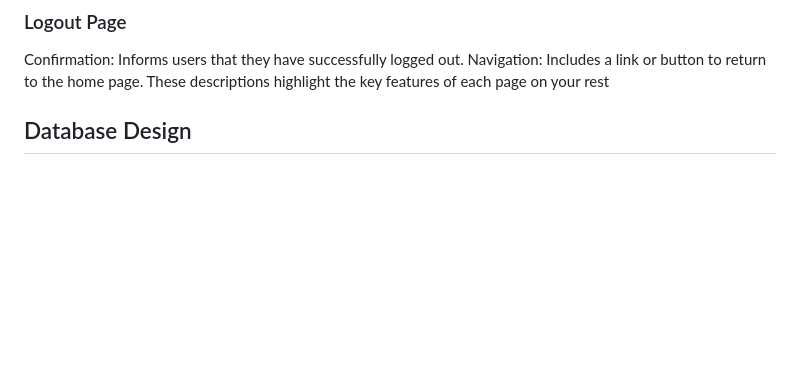
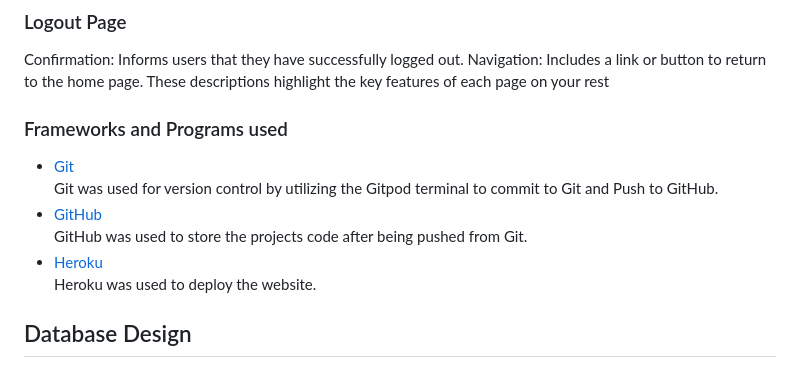
Before and after one commit to Rdawson96/PP4_Veggie, a Markdown page: README.md, the part around one of its changes. GitHub-like rendering; blank space fills up the shorter version.

```diff
--- a/README.md
+++ b/README.md
@@ -75,6 +75,15 @@ Confirmation: Informs users that they have successfully logged out.
 Navigation: Includes a link or button to return to the home page.
 These descriptions highlight the key features of each page on your rest
 
+### Frameworks and Programs used
+
+- [Git](https://git-scm.com)
+   Git was used for version control by utilizing the Gitpod terminal to commit to Git and Push to GitHub.
+- [GitHub](https://github.com)
+   GitHub was used to store the projects code after being pushed from Git.
+- [Heroku](https://www.heroku.com)
+   Heroku was used to deploy the website.
+
 
 ## Database Design
 
```
Also changed, not shown: other parts of README.md (+2 -0 lines).
